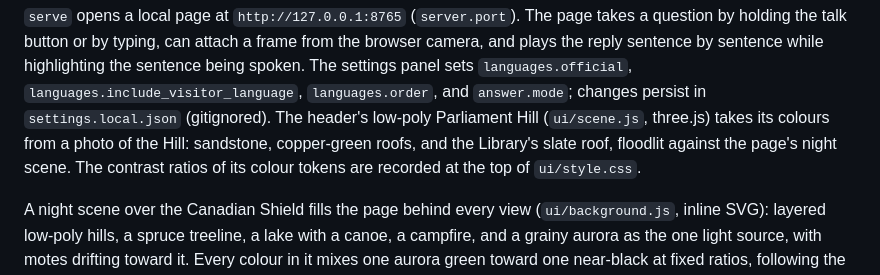
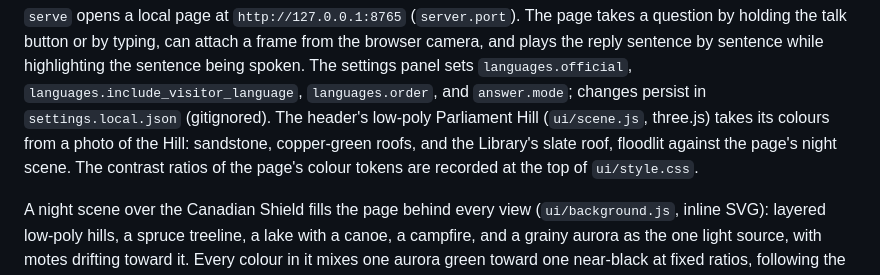
Before and after one commit to reversely/beaver, a Markdown page: experiments/001-gemini-elevenlabs/README.md, the part around the change. Rendered like a GitHub page.

Commit message:
docs(experiments): name what the recorded contrast ratios belong to

```diff
--- a/experiments/001-gemini-elevenlabs/README.md
+++ b/experiments/001-gemini-elevenlabs/README.md
@@ -64,7 +64,7 @@ reply sentence by sentence while highlighting the sentence being spoken. The set
 changes persist in `settings.local.json` (gitignored). The header's low-poly Parliament Hill
 (`ui/scene.js`, three.js) takes its colours from a photo of the Hill: sandstone, copper-green
 roofs, and the Library's slate roof, floodlit against the page's night scene. The
-contrast ratios of its colour tokens are recorded at the top of `ui/style.css`.
+contrast ratios of the page's colour tokens are recorded at the top of `ui/style.css`.
 
 A night scene over the Canadian Shield fills the page behind every view (`ui/background.js`,
 inline SVG): layered low-poly hills, a spruce treeline, a lake with a canoe, a campfire, and a
```
